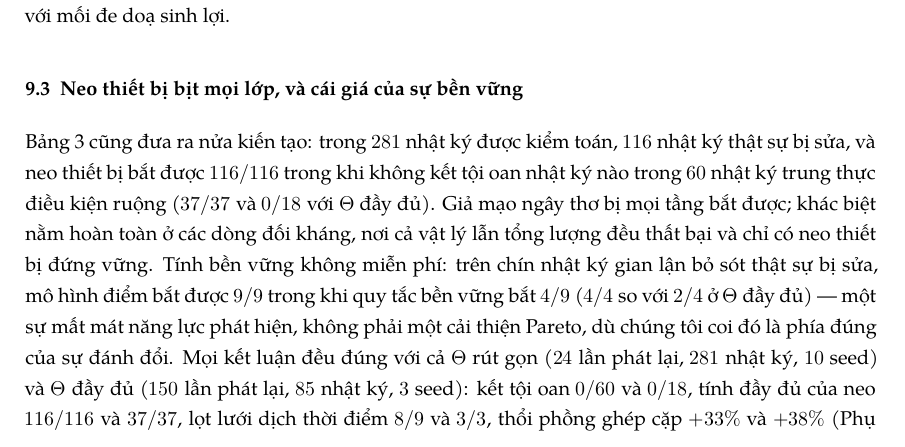
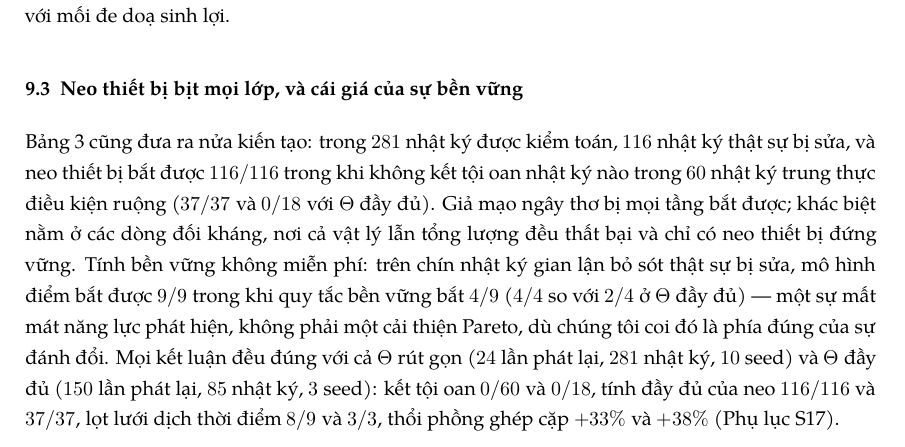
Before and after one commit to mxuanvan02/TwinGate, a LaTeX document (paper2_hujos/main_hujos_vi.tex, which reads paper2_hujos/blocks_vi/05_design_results.tex): part of page 9 of 15, cut so that both start at the same text. Compiled offline with XeLaTeX; a missing font is replaced by an installed copy or a similar font.

Commit message:
fix(paper2_hujos): bo 'hoan toan' khoi ban VI vi ban EN khong co 'entirely' (F10)
Anh Van yeu cau doi chieu academic-prose "triet de" -> em audit them 4 chieu
khong co gate nao kiem: (A) nhat quan thuat ngu, (B) hedge EN-VI tuong duong,
(C) dong tu nhan qua, (D) dau thap phan theo ngon ngu.

=== LOI THAT (1): cuong do claim lech giua 2 ban ngu ===
blocks_vi/05_design_results.tex: "khac biet nam HOAN TOAN o cac dong doi khang"
trong khi EN chi viet "the distinction lies in the adversarial rows" (khong co
'entirely'). Ban VI manh hon ban EN = vi pham nguyen tac hai ban phai cung
cuong do claim (academic-prose: "Divergence in claim strength between versions
is a blocking defect"). Sua: bo 'hoan toan'.

=== BAO DONG GIA CUA CHINH SCRIPT AUDIT (4) — ghi ra de khong "sua" nham ===
* 'khoang kho' vs 'pha kho': EN co 2 thuat ngu rieng — 'dry interval' (doi
  tuong toan cua Menh de 2) va 'dry phase' (don vi tin chi). VI giu dung 2.
* 'neo theo thiet bi' vs 'neo thiet bi': glossary_vi.tex dong 51 cho phep ca
  hai ('device anchor / device-anchored : neo thiet bi / duoc neo theo thiet
  bi'). Tieu de dung dang tinh tu, than bai dung dang danh tu.
* '0,1' trong ban EN: la ky hieu KHOANG beta in (0,1) trong equation, khong
  phai so thap phan. Script audit chi strip $...$ chu khong strip
  \begin{equation} -> bao nham.
* '3.3' trong ban VI: la so hieu 'Bieu mau 3.3' cua QD 4801 (nguyen van van
  ban luat giu dau cham). Dung luat giu nguyen dinh danh.

=== GATE (chay tu repo sau khi dong bo) ===
46/46 test PASS | 31/31 claim PASS | quet so cu SACH | ky tu la 0
so VI vs EN: 224 = 224 PASS | viet tat khai trien: PASS | bang VI: 9/9 PASS
main_hujos_vi.pdf 15 trang, 0 fatal, 0 undefined, 0 overfull.

```diff
--- a/paper2_hujos/blocks_vi/05_design_results.tex
+++ b/paper2_hujos/blocks_vi/05_design_results.tex
@@ -73,7 +73,7 @@ Bảng~\ref{tab:defence} cũng đưa ra nửa kiến tạo: trong $281$ nhật k
 toán, $116$ nhật ký thật sự bị sửa, và neo thiết bị bắt được $116/116$ trong
 khi không kết tội oan nhật ký nào trong $60$ nhật ký trung thực điều kiện ruộng
 ($37/37$ và $0/18$ với $\Theta$ đầy đủ). Giả mạo ngây thơ bị mọi tầng bắt được;
-khác biệt nằm hoàn toàn ở các dòng đối kháng, nơi cả vật lý lẫn tổng lượng đều
+khác biệt nằm ở các dòng đối kháng, nơi cả vật lý lẫn tổng lượng đều
 thất bại và chỉ có neo thiết bị đứng vững. Tính bền vững không miễn phí: trên
 chín nhật ký gian lận bỏ sót thật sự bị sửa, mô hình điểm bắt được $9/9$ trong
 khi quy tắc bền vững bắt $4/9$ ($4/4$ so với $2/4$ ở $\Theta$ đầy đủ) --- một sự
```
Also changed, not shown: paper2_hujos/HUJOS_manuscript_vi.pdf.
